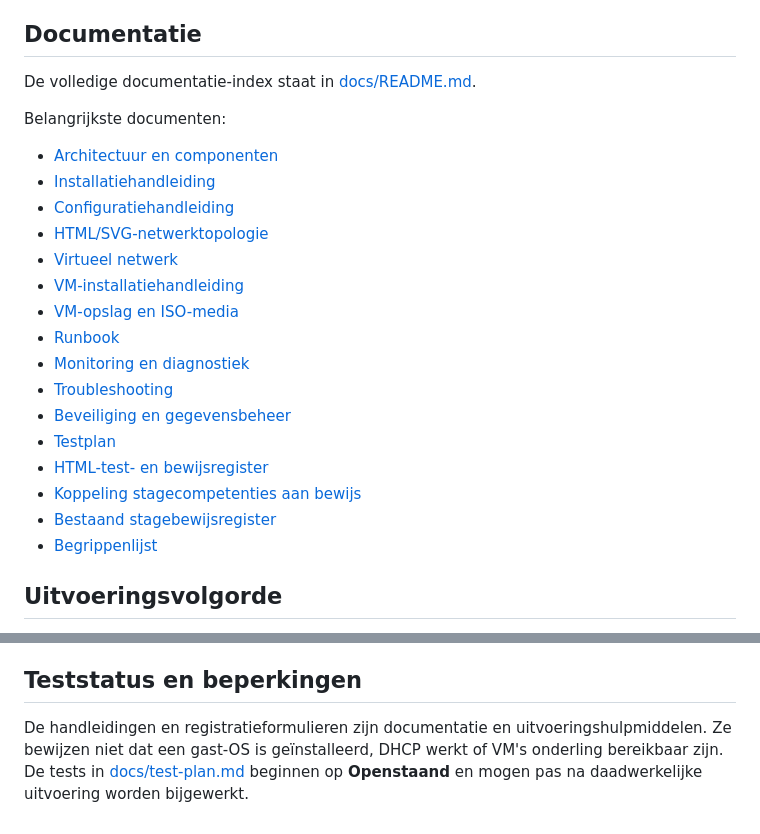
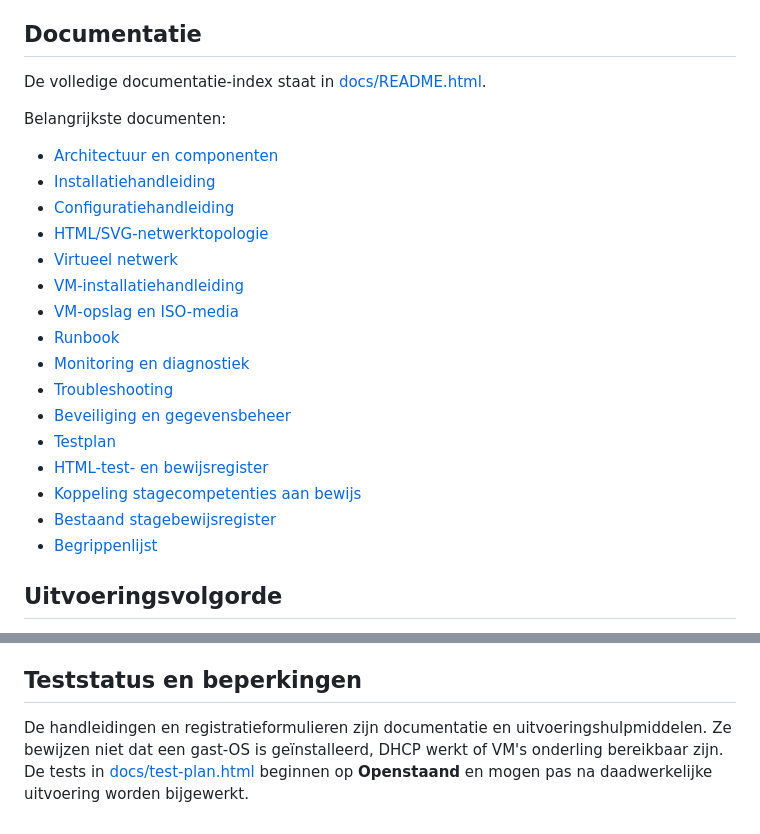
Before and after one commit to Daniel550-pixel/NetworkLab, a Markdown page: README.md, 2 parts joined by grey strips. Drawn GitHub-style.

Commit message:
docs: link README to HTML documentation

```diff
--- a/README.md
+++ b/README.md
@@ -82,6 +82,6 @@ Dit zijn gedocumenteerde doelwaarden. Controleer ze tegen de actuele VirtualBox-
 
 ## Documentatie
 
-De volledige documentatie-index staat in [docs/README.md](docs/README.md).
+De volledige documentatie-index staat in [docs/README.html](docs/README.html).
 
 Belangrijkste documenten:
@@ -116,4 +116,4 @@ Belangrijkste documenten:
 
 ## Teststatus en beperkingen
 
-De handleidingen en registratieformulieren zijn documentatie en uitvoeringshulpmiddelen. Ze bewijzen niet dat een gast-OS is geïnstalleerd, DHCP werkt of VM's onderling bereikbaar zijn. De tests in [docs/test-plan.md](docs/test-plan.md) beginnen op **Openstaand** en mogen pas na daadwerkelijke uitvoering worden bijgewerkt.
+De handleidingen en registratieformulieren zijn documentatie en uitvoeringshulpmiddelen. Ze bewijzen niet dat een gast-OS is geïnstalleerd, DHCP werkt of VM's onderling bereikbaar zijn. De tests in [docs/test-plan.html](docs/test-plan.html) beginnen op **Openstaand** en mogen pas na daadwerkelijke uitvoering worden bijgewerkt.
```
Also changed, not shown: other parts of README.md (+14 -14 lines).
